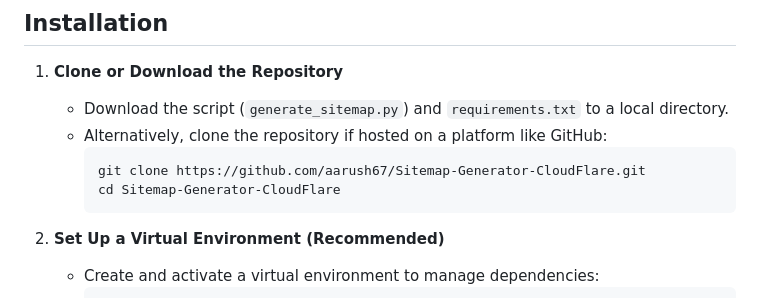
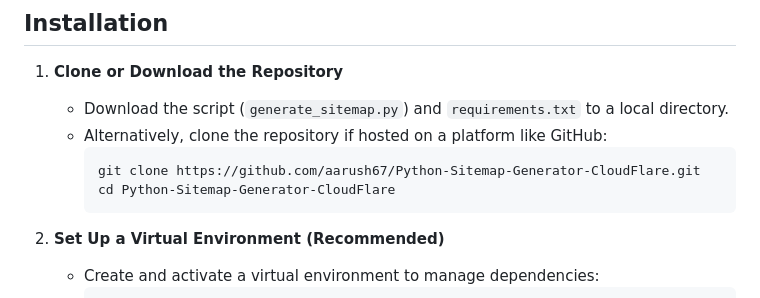
Before and after one commit to aarush67/Python-Sitemap-Generator-CloudFlare, a Markdown page: README.md, the part around the change. GitHub-like rendering.

````diff
--- a/README.md
+++ b/README.md
@@ -25,8 +25,8 @@ This Python script generates a sitemap (`sitemap.xml`) for a specified domain by
    - Download the script (`generate_sitemap.py`) and `requirements.txt` to a local directory.
    - Alternatively, clone the repository if hosted on a platform like GitHub:
      ```bash
-     git clone https://github.com/aarush67/Sitemap-Generator-CloudFlare.git
-     cd Sitemap-Generator-CloudFlare
+     git clone https://github.com/aarush67/Python-Sitemap-Generator-CloudFlare.git
+     cd Python-Sitemap-Generator-CloudFlare
      ```
 
 2. **Set Up a Virtual Environment (Recommended)**
````
